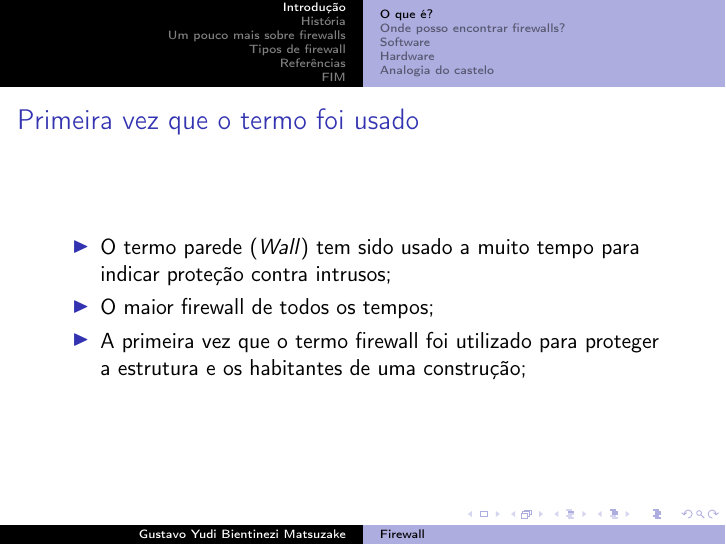
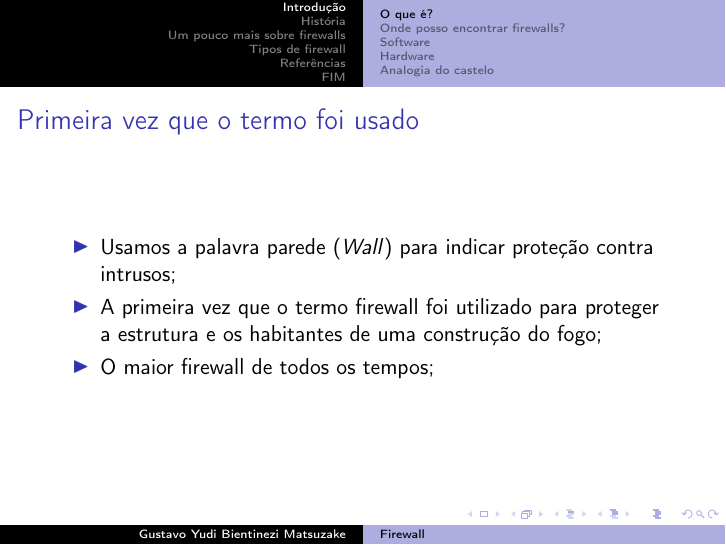
Before and after one commit to yudi-matsuzake/firewall-apresentacao, LaTeX slides (apresentacao.tex, which reads secoes/introducao.tex): page 3 of 30. Compiled offline with pdfLaTeX.

Commit message:
mudanças em cima da hora

```diff
--- a/secoes/introducao.tex
+++ b/secoes/introducao.tex
@@ -7,9 +7,9 @@
 	\frametitle{Primeira vez que o termo foi usado}
 
 	\begin{itemize}
-		\item O termo parede (\textit{Wall}) tem sido usado a muito tempo para indicar proteção contra intrusos;
+		\item Usamos a palavra parede (\textit{Wall}) para indicar proteção contra intrusos;
+		\item A primeira vez que o termo firewall foi utilizado para proteger a estrutura e os habitantes de uma construção do fogo;
 		\item O maior firewall de todos os tempos;
-		\item A primeira vez que o termo firewall foi utilizado para proteger a estrutura e os habitantes de uma construção;
 	\end{itemize}
 
 \end{frame}
```
Also changed, not shown: apresentacao.pdf.
